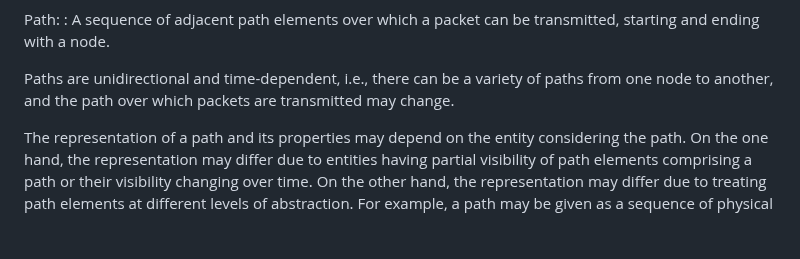
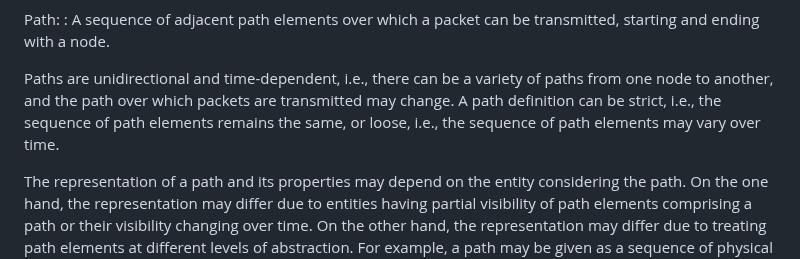
Before and after one commit to panrg/path-properties, a Markdown page: draft-irtf-panrg-path-properties.md, the part around the change. Drawn GitHub-style; blank space fills up the shorter version.

Commit message:
Add a sentence on strict VS loose path definitions

```diff
--- a/draft-irtf-panrg-path-properties.md
+++ b/draft-irtf-panrg-path-properties.md
@@ -125,6 +125,7 @@ Path:
 : A sequence of adjacent path elements over which a packet can be transmitted, starting and ending with a node.
 
   Paths are unidirectional and time-dependent, i.e., there can be a variety of paths from one node to another, and the path over which packets are transmitted may change.
+  A path definition can be strict, i.e., the sequence of path elements remains the same, or loose, i.e., the sequence of path elements may vary over time.
 
   The representation of a path and its properties may depend on the entity considering the path.
   On the one hand, the representation may differ due to entities having partial visibility of path elements comprising a path or their visibility changing over time.
```
